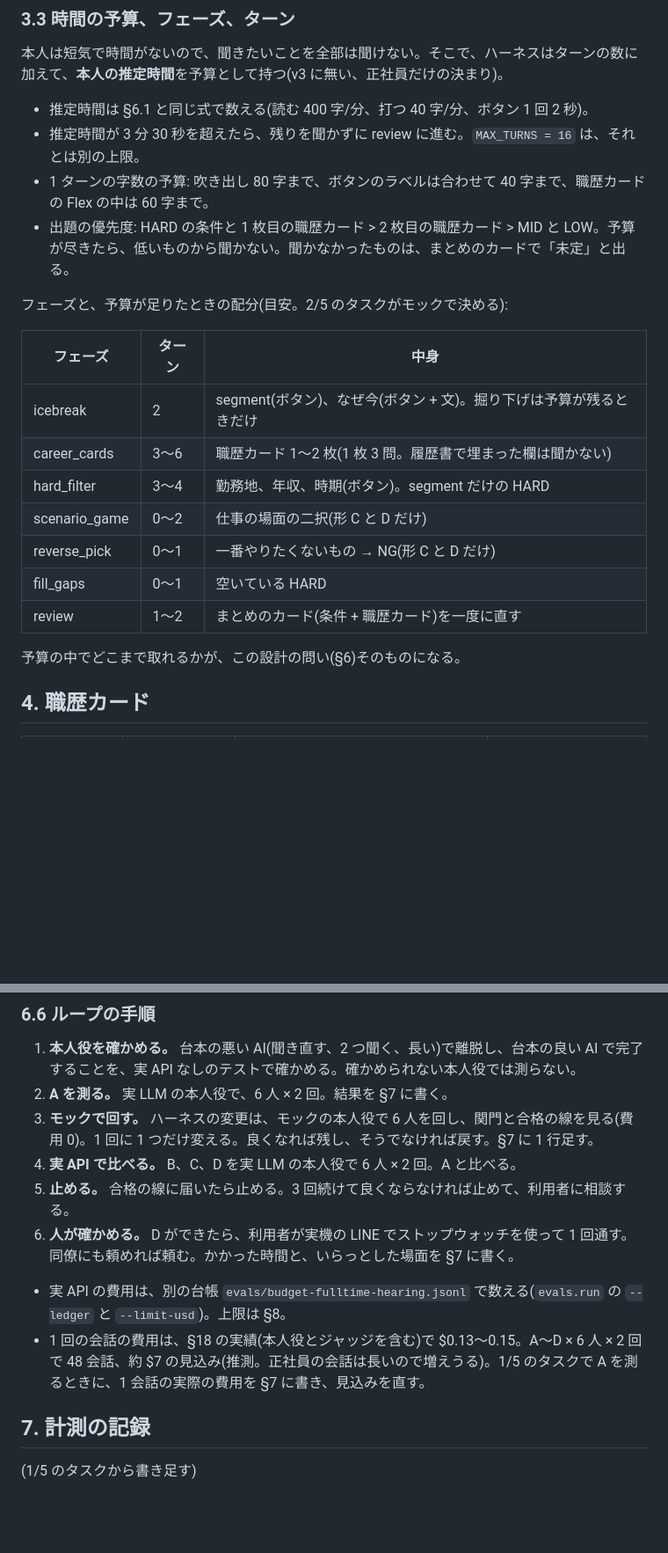
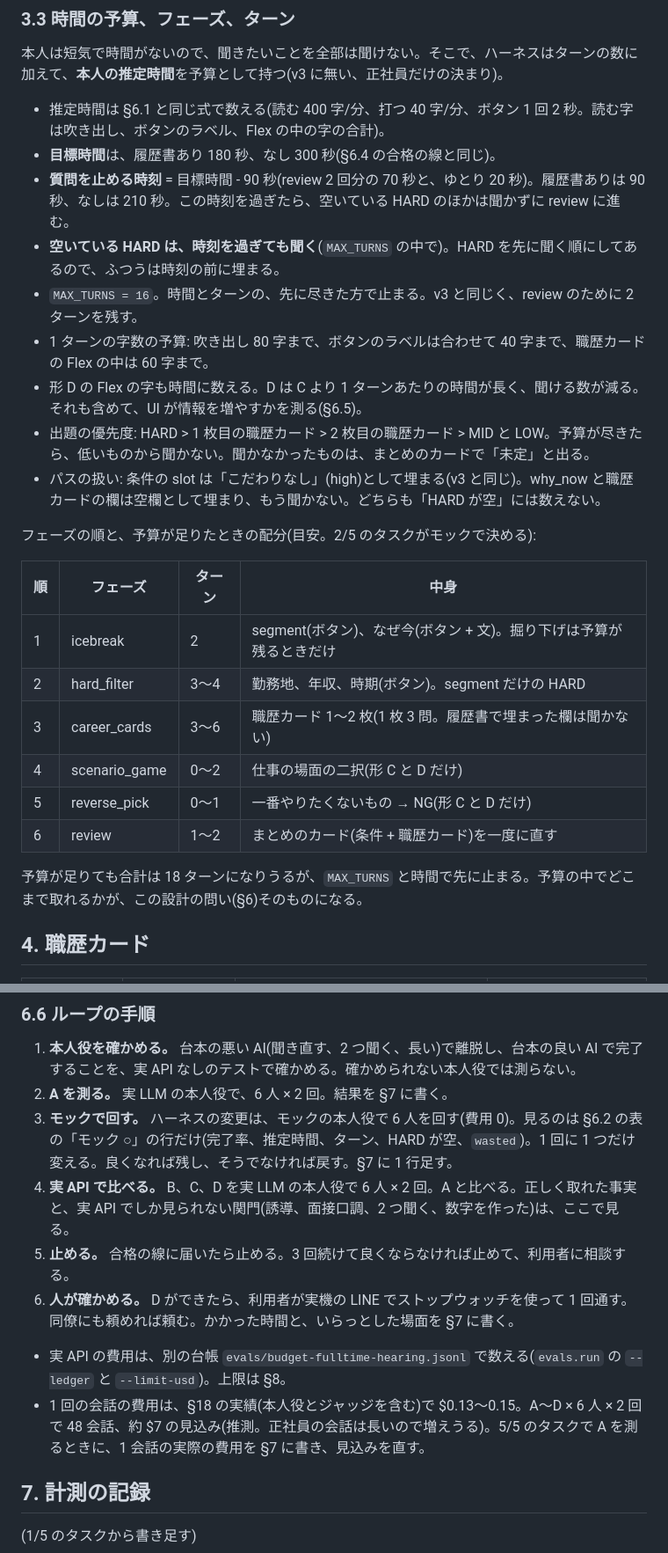
Before and after one commit to jyoka/aica, a Markdown page: docs/design/fulltime-hearing.md, 2 parts joined by grey strips. Shown at 88% size. Rendered like a GitHub page; blank space fills up the shorter version.

Commit message:
レビューの指摘: HARD を先に聞き、時間を過ぎても聞く。止める時刻を目標時間から決める。A の計測を 5/5 に移す
Co-Authored-By: Claude Opus 5.5 <noreply@anthropic.com>
Claude-Session: https://claude.ai/code/session_0187j7pHyZt9ShXSLYXMGhY1

```diff
--- a/docs/design/fulltime-hearing.md
+++ b/docs/design/fulltime-hearing.md
@@ -98,24 +98,28 @@ segment と質問の中身は、2/5 のタスクで質問バンクとして書
 
 本人は短気で時間がないので、聞きたいことを全部は聞けない。そこで、ハーネスはターンの数に加えて、**本人の推定時間**を予算として持つ(v3 に無い、正社員だけの決まり)。
 
-- 推定時間は §6.1 と同じ式で数える(読む 400 字/分、打つ 40 字/分、ボタン 1 回 2 秒)。
-- 推定時間が 3 分 30 秒を超えたら、残りを聞かずに review に進む。`MAX_TURNS = 16` は、それとは別の上限。
+- 推定時間は §6.1 と同じ式で数える(読む 400 字/分、打つ 40 字/分、ボタン 1 回 2 秒。読む字は吹き出し、ボタンのラベル、Flex の中の字の合計)。
+- **目標時間**は、履歴書あり 180 秒、なし 300 秒(§6.4 の合格の線と同じ)。
+- **質問を止める時刻** = 目標時間 - 90 秒(review 2 回分の 70 秒と、ゆとり 20 秒)。履歴書ありは 90 秒、なしは 210 秒。この時刻を過ぎたら、空いている HARD のほかは聞かずに review に進む。
+- **空いている HARD は、時刻を過ぎても聞く**(`MAX_TURNS` の中で)。HARD を先に聞く順にしてあるので、ふつうは時刻の前に埋まる。
+- `MAX_TURNS = 16`。時間とターンの、先に尽きた方で止まる。v3 と同じく、review のために 2 ターンを残す。
 - 1 ターンの字数の予算: 吹き出し 80 字まで、ボタンのラベルは合わせて 40 字まで、職歴カードの Flex の中は 60 字まで。
-- 出題の優先度: HARD の条件と 1 枚目の職歴カード > 2 枚目の職歴カード > MID と LOW。予算が尽きたら、低いものから聞かない。聞かなかったものは、まとめのカードで「未定」と出る。
+- 形 D の Flex の字も時間に数える。D は C より 1 ターンあたりの時間が長く、聞ける数が減る。それも含めて、UI が情報を増やすかを測る(§6.5)。
+- 出題の優先度: HARD > 1 枚目の職歴カード > 2 枚目の職歴カード > MID と LOW。予算が尽きたら、低いものから聞かない。聞かなかったものは、まとめのカードで「未定」と出る。
+- パスの扱い: 条件の slot は「こだわりなし」(high)として埋まる(v3 と同じ)。why_now と職歴カードの欄は空欄として埋まり、もう聞かない。どちらも「HARD が空」には数えない。
 
-フェーズと、予算が足りたときの配分(目安。2/5 のタスクがモックで決める):
+フェーズの順と、予算が足りたときの配分(目安。2/5 のタスクがモックで決める):
 
-| フェーズ | ターン | 中身 |
-|---|---|---|
-| icebreak | 2 | segment(ボタン)、なぜ今(ボタン + 文)。掘り下げは予算が残るときだけ |
-| career_cards | 3〜6 | 職歴カード 1〜2 枚(1 枚 3 問。履歴書で埋まった欄は聞かない) |
-| hard_filter | 3〜4 | 勤務地、年収、時期(ボタン)。segment だけの HARD |
-| scenario_game | 0〜2 | 仕事の場面の二択(形 C と D だけ) |
-| reverse_pick | 0〜1 | 一番やりたくないもの → NG(形 C と D だけ) |
-| fill_gaps | 0〜1 | 空いている HARD |
-| review | 1〜2 | まとめのカード(条件 + 職歴カード)を一度に直す |
+| 順 | フェーズ | ターン | 中身 |
+|---|---|---|---|
+| 1 | icebreak | 2 | segment(ボタン)、なぜ今(ボタン + 文)。掘り下げは予算が残るときだけ |
+| 2 | hard_filter | 3〜4 | 勤務地、年収、時期(ボタン)。segment だけの HARD |
+| 3 | career_cards | 3〜6 | 職歴カード 1〜2 枚(1 枚 3 問。履歴書で埋まった欄は聞かない) |
+| 4 | scenario_game | 0〜2 | 仕事の場面の二択(形 C と D だけ) |
+| 5 | reverse_pick | 0〜1 | 一番やりたくないもの → NG(形 C と D だけ) |
+| 6 | review | 1〜2 | まとめのカード(条件 + 職歴カード)を一度に直す |
 
-予算の中でどこまで取れるかが、この設計の問い(§6)そのものになる。
+予算が足りても合計は 18 ターンになりうるが、`MAX_TURNS` と時間で先に止まる。予算の中でどこまで取れるかが、この設計の問い(§6)そのものになる。
 
 ## 4. 職歴カード
 
@@ -253,13 +257,13 @@ segment と質問の中身は、2/5 のタスクで質問バンクとして書
 
 1. **本人役を確かめる。** 台本の悪い AI(聞き直す、2 つ聞く、長い)で離脱し、台本の良い AI で完了することを、実 API なしのテストで確かめる。確かめられない本人役では測らない。
 2. **A を測る。** 実 LLM の本人役で、6 人 × 2 回。結果を §7 に書く。
-3. **モックで回す。** ハーネスの変更は、モックの本人役で 6 人を回し、関門と合格の線を見る(費用 0)。1 回に 1 つだけ変える。良くなれば残し、そうでなければ戻す。§7 に 1 行足す。
-4. **実 API で比べる。** B、C、D を実 LLM の本人役で 6 人 × 2 回。A と比べる。
+3. **モックで回す。** ハーネスの変更は、モックの本人役で 6 人を回す(費用 0)。見るのは §6.2 の表の「モック ○」の行だけ(完了率、推定時間、ターン、HARD が空、`wasted`)。1 回に 1 つだけ変える。良くなれば残し、そうでなければ戻す。§7 に 1 行足す。
+4. **実 API で比べる。** B、C、D を実 LLM の本人役で 6 人 × 2 回。A と比べる。正しく取れた事実と、実 API でしか見られない関門(誘導、面接口調、2 つ聞く、数字を作った)は、ここで見る。
 5. **止める。** 合格の線に届いたら止める。3 回続けて良くならなければ止めて、利用者に相談する。
 6. **人が確かめる。** D ができたら、利用者が実機の LINE でストップウォッチを使って 1 回通す。同僚にも頼めれば頼む。かかった時間と、いらっとした場面を §7 に書く。
 
 - 実 API の費用は、別の台帳 `evals/budget-fulltime-hearing.jsonl` で数える(`evals.run` の `--ledger` と `--limit-usd`)。上限は §8。
-- 1 回の会話の費用は、§18 の実績(本人役とジャッジを含む)で $0.13〜0.15。A〜D × 6 人 × 2 回で 48 会話、約 $7 の見込み(推測。正社員の会話は長いので増えうる)。1/5 のタスクで A を測るときに、1 会話の実際の費用を §7 に書き、見込みを直す。
+- 1 回の会話の費用は、§18 の実績(本人役とジャッジを含む)で $0.13〜0.15。A〜D × 6 人 × 2 回で 48 会話、約 $7 の見込み(推測。正社員の会話は長いので増えうる)。5/5 のタスクで A を測るときに、1 会話の実際の費用を §7 に書き、見込みを直す。
 
 ## 7. 計測の記録
 
```
Also changed, not shown: other parts of docs/design/fulltime-hearing.md (+3 -3 lines).
